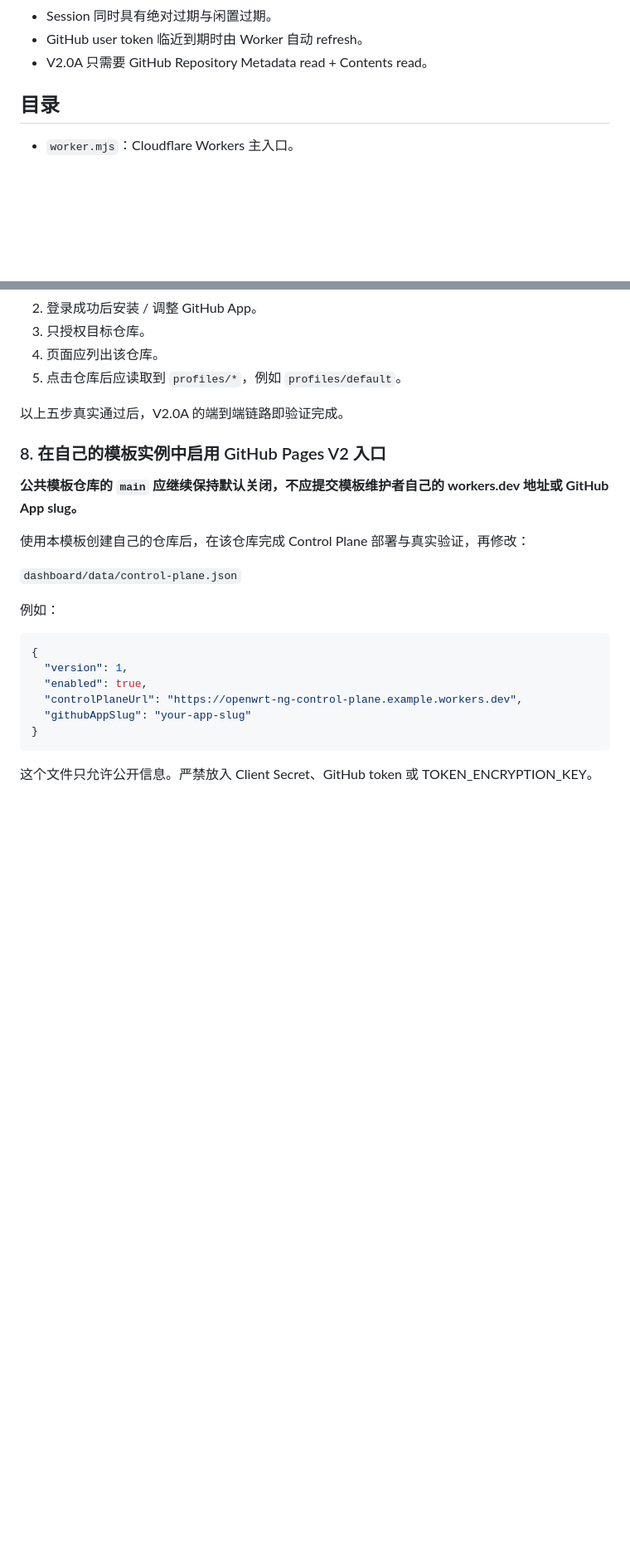
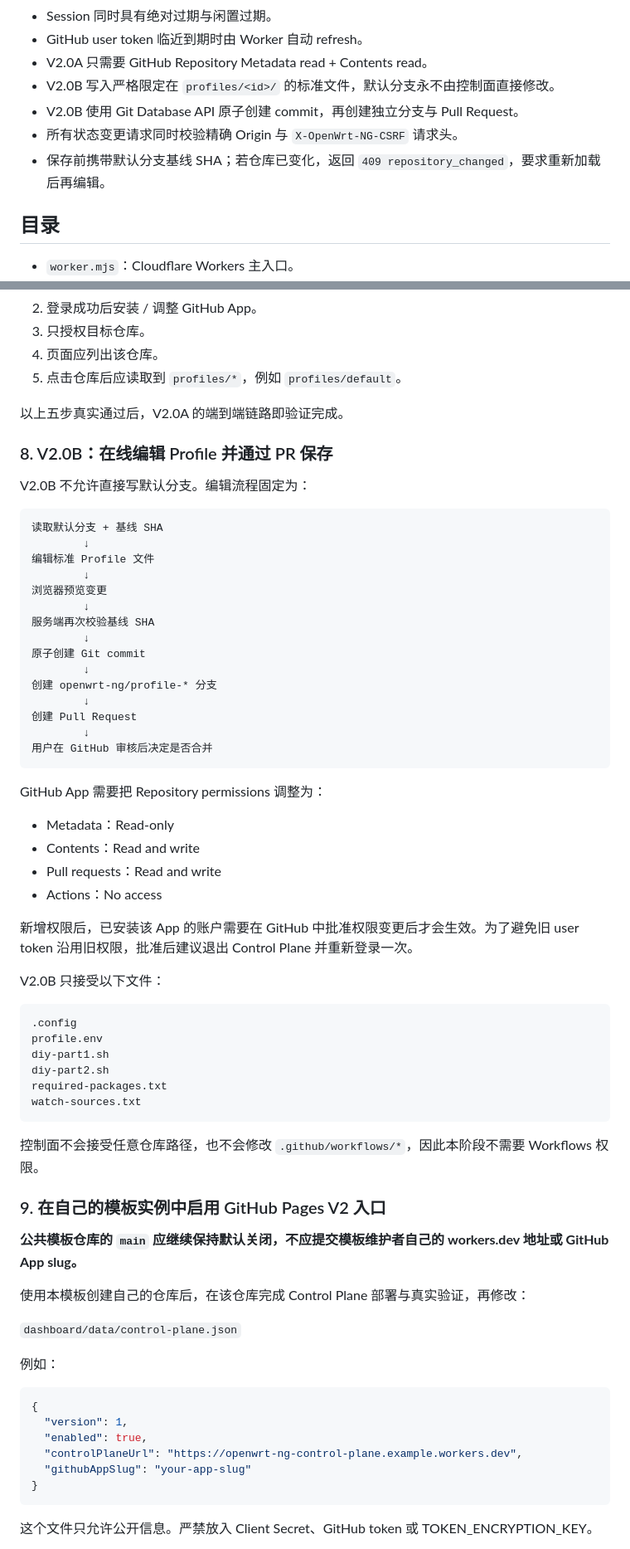
Before and after one commit to wekingchen/Actions-OpenWrt-NG, a Markdown page: control-plane/README.md, 2 parts joined by grey strips. Shown at 83% size. Drawn GitHub-style; blank space fills up the shorter version.

Commit message:
docs: 补充 V2.0B PR 写入与最小权限模型

````diff
--- a/control-plane/README.md
+++ b/control-plane/README.md
@@ -37,6 +37,10 @@ GitHub App / GitHub API
 - Session 同时具有绝对过期与闲置过期。
 - GitHub user token 临近到期时由 Worker 自动 refresh。
 - V2.0A 只需要 GitHub Repository Metadata read + Contents read。
+- V2.0B 写入严格限定在 `profiles/<id>/` 的标准文件，默认分支永不由控制面直接修改。
+- V2.0B 使用 Git Database API 原子创建 commit，再创建独立分支与 Pull Request。
+- 所有状态变更请求同时校验精确 Origin 与 `X-OpenWrt-NG-CSRF` 请求头。
+- 保存前携带默认分支基线 SHA；若仓库已变化，返回 `409 repository_changed`，要求重新加载后再编辑。
 
 ## 目录
 
@@ -197,7 +201,51 @@ https://...workers.dev/api/v1/health
 
 以上五步真实通过后，V2.0A 的端到端链路即验证完成。
 
-### 8. 在自己的模板实例中启用 GitHub Pages V2 入口
+### 8. V2.0B：在线编辑 Profile 并通过 PR 保存
+
+V2.0B 不允许直接写默认分支。编辑流程固定为：
+
+```text
+读取默认分支 + 基线 SHA
+        ↓
+编辑标准 Profile 文件
+        ↓
+浏览器预览变更
+        ↓
+服务端再次校验基线 SHA
+        ↓
+原子创建 Git commit
+        ↓
+创建 openwrt-ng/profile-* 分支
+        ↓
+创建 Pull Request
+        ↓
+用户在 GitHub 审核后决定是否合并
+```
+
+GitHub App 需要把 Repository permissions 调整为：
+
+- Metadata：Read-only
+- Contents：Read and write
+- Pull requests：Read and write
+- Actions：No access
+
+新增权限后，已安装该 App 的账户需要在 GitHub 中批准权限变更后才会生效。为了避免旧 user token 沿用旧权限，批准后建议退出 Control Plane 并重新登录一次。
+
+V2.0B 只接受以下文件：
+
+```text
+.config
+profile.env
+diy-part1.sh
+diy-part2.sh
+required-packages.txt
+watch-sources.txt
+```
+
+控制面不会接受任意仓库路径，也不会修改 `.github/workflows/*`，因此本阶段不需要 Workflows 权限。
+
+### 9. 在自己的模板实例中启用 GitHub Pages V2 入口
 
 **公共模板仓库的 `main` 应继续保持默认关闭，不应提交模板维护者自己的 workers.dev 地址或 GitHub App slug。**
 
````
